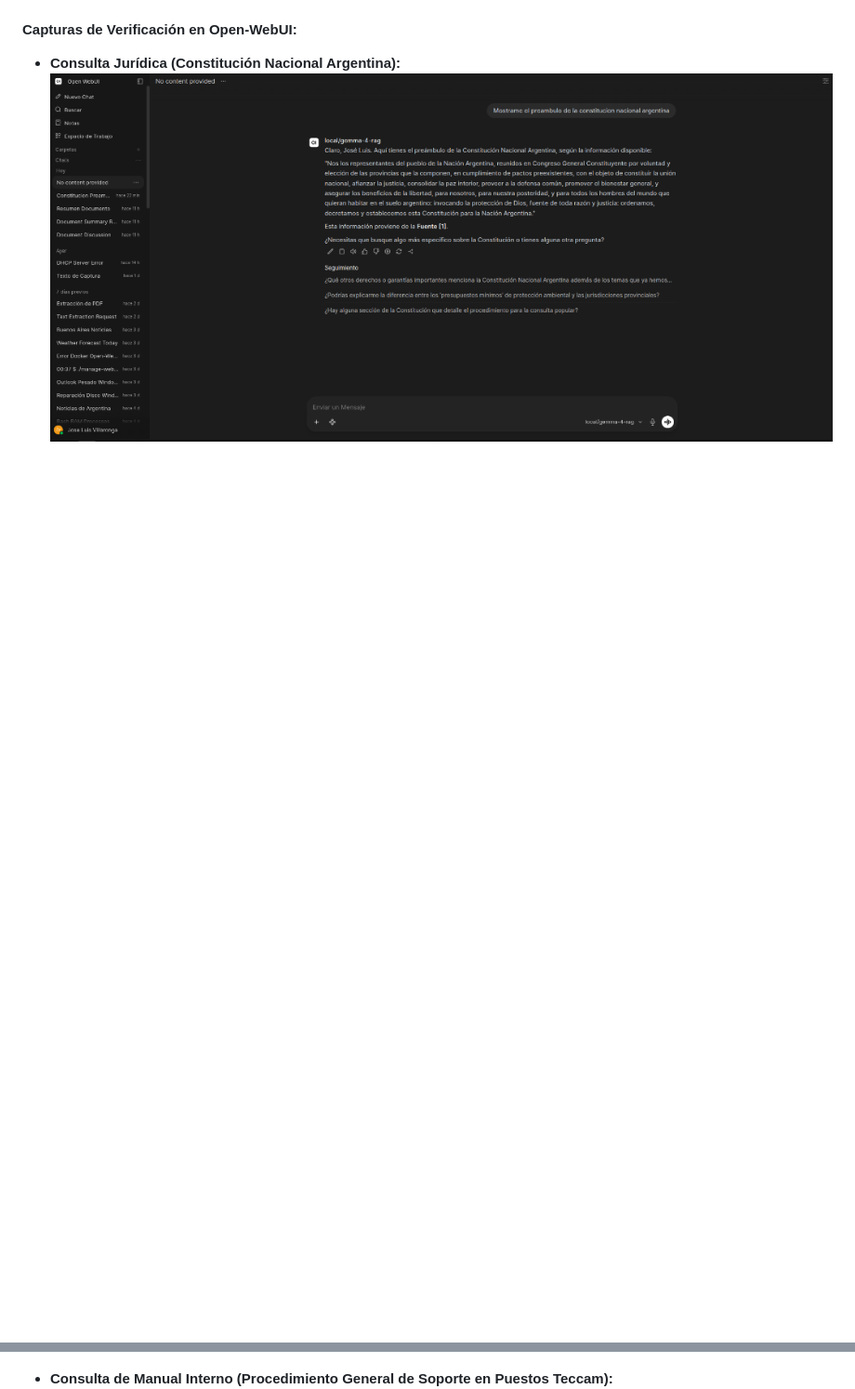
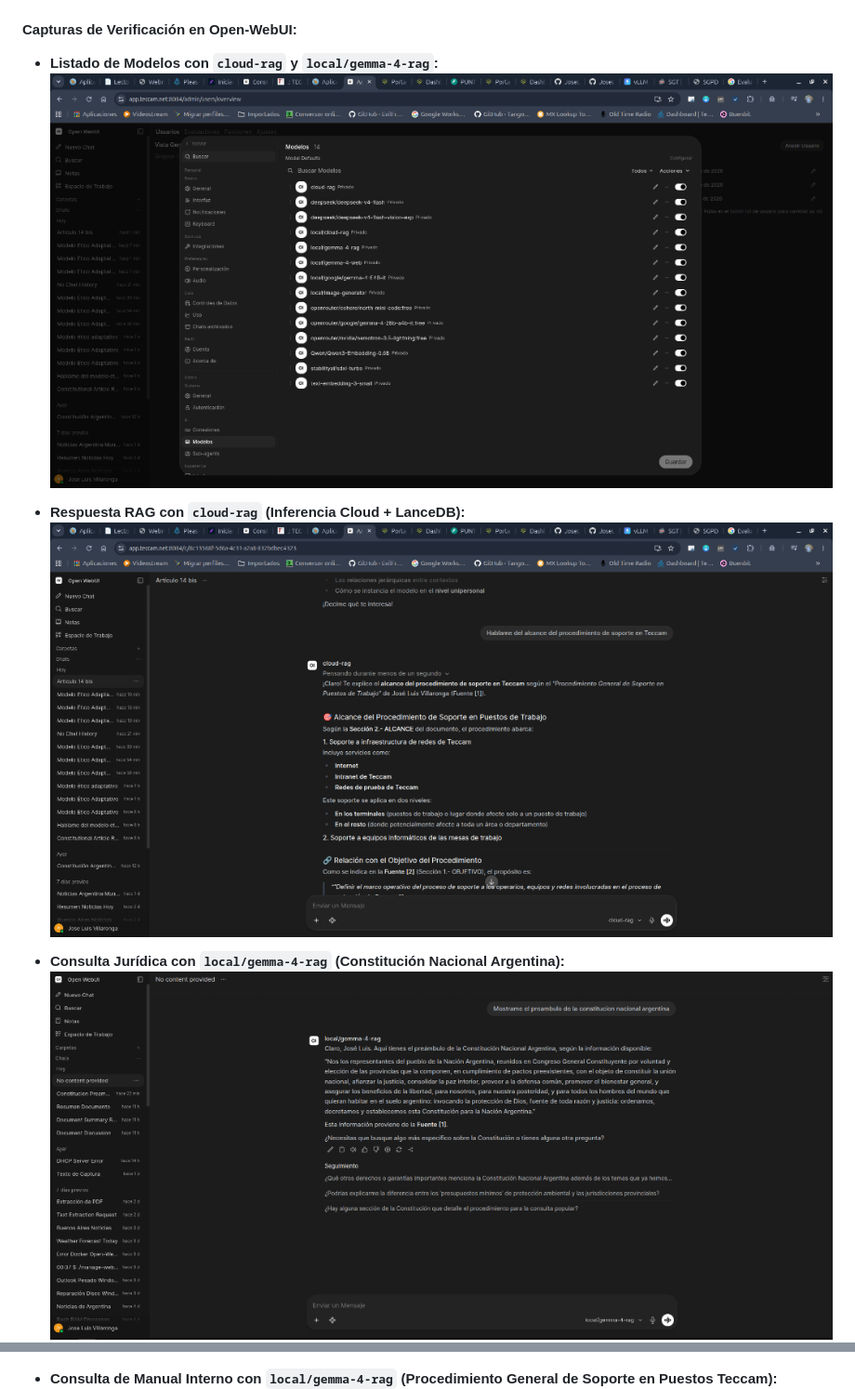
Before and after one commit to JoseLVillaronga/tech-vllm, a Markdown page: README.md, 2 parts joined by grey strips. Shown at 93% size. Drawn GitHub-style; pictures changed too: screenshots/openwebui_cloud_rag_response.png (added), screenshots/openwebui_models_cloud_rag.png (added); blank space fills up the shorter version.

Commit message:
feat(rag): agregar alias virtual cloud-rag para inferencia en la nube con LanceDB

```diff
--- a/README.md
+++ b/README.md
@@ -656,9 +682,15 @@ curl -X POST http://localhost:8000/v1/chat/completions \
 #### Capturas de Verificación en Open-WebUI:
 
-* **Consulta Jurídica (Constitución Nacional Argentina):**
+* **Listado de Modelos con `cloud-rag` y `local/gemma-4-rag`:**
+![Modelos RAG en Open-WebUI](screenshots/openwebui_models_cloud_rag.png)
+
+* **Respuesta RAG con `cloud-rag` (Inferencia Cloud + LanceDB):**
+![Respuesta RAG en Open-WebUI con cloud-rag](screenshots/openwebui_cloud_rag_response.png)
+
+* **Consulta Jurídica con `local/gemma-4-rag` (Constitución Nacional Argentina):**
 ![Respuesta RAG en Open-WebUI con local/gemma-4-rag](screenshots/openwebui_gemma_rag.png)
 
-* **Consulta de Manual Interno (Procedimiento General de Soporte en Puestos Teccam):**
+* **Consulta de Manual Interno con `local/gemma-4-rag` (Procedimiento General de Soporte en Puestos Teccam):**
 ![Respuesta RAG en Open-WebUI para Procedimientos Teccam](screenshots/openwebui_gemma_rag_teccam.png)
 
 ### 5. Integración como Herramienta Nativa en Open-WebUI (*Function Calling / Tool Calling*)
```
Also changed, not shown: other parts of README.md (+37 -11 lines), 6 other files.
